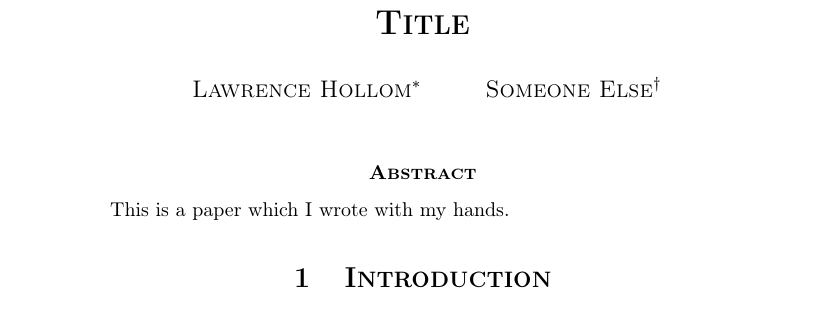
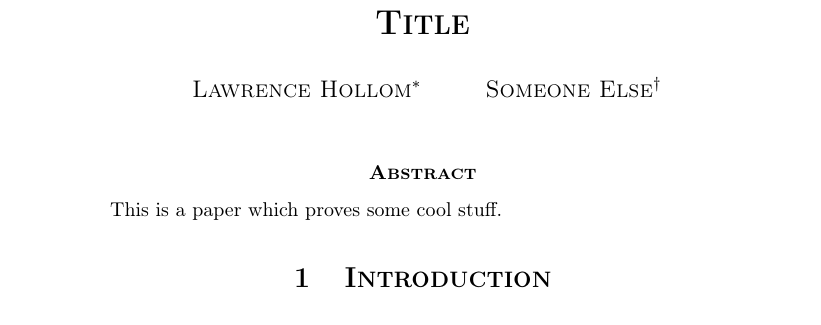
Before and after one commit to LawrenceHollom/latex-template, a LaTeX paper (main.tex): part of the page, cut so that both start at the same text. Compiled offline with pdfLaTeX.

Commit message:
Change default content

```diff
--- a/main.tex
+++ b/main.tex
@@ -43,7 +43,7 @@
 \maketitle
 
 \begin{abstract}
-  This is a paper which I wrote with my hands.
+  This is a paper which proves some cool stuff.
 \end{abstract}
 
 %----------------------------------------------------------%
```
Also changed, not shown: main.tex (3 more changed lines).
